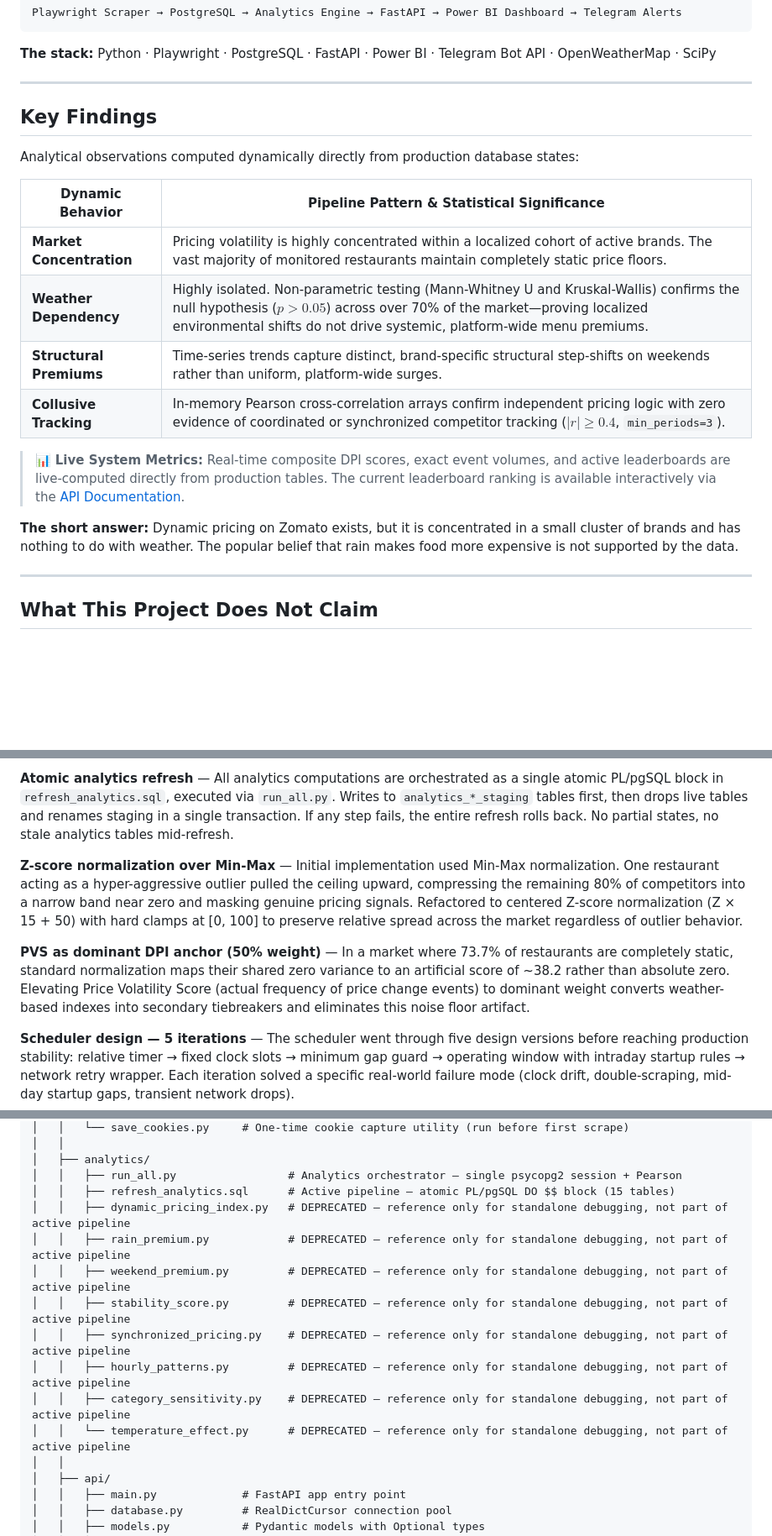
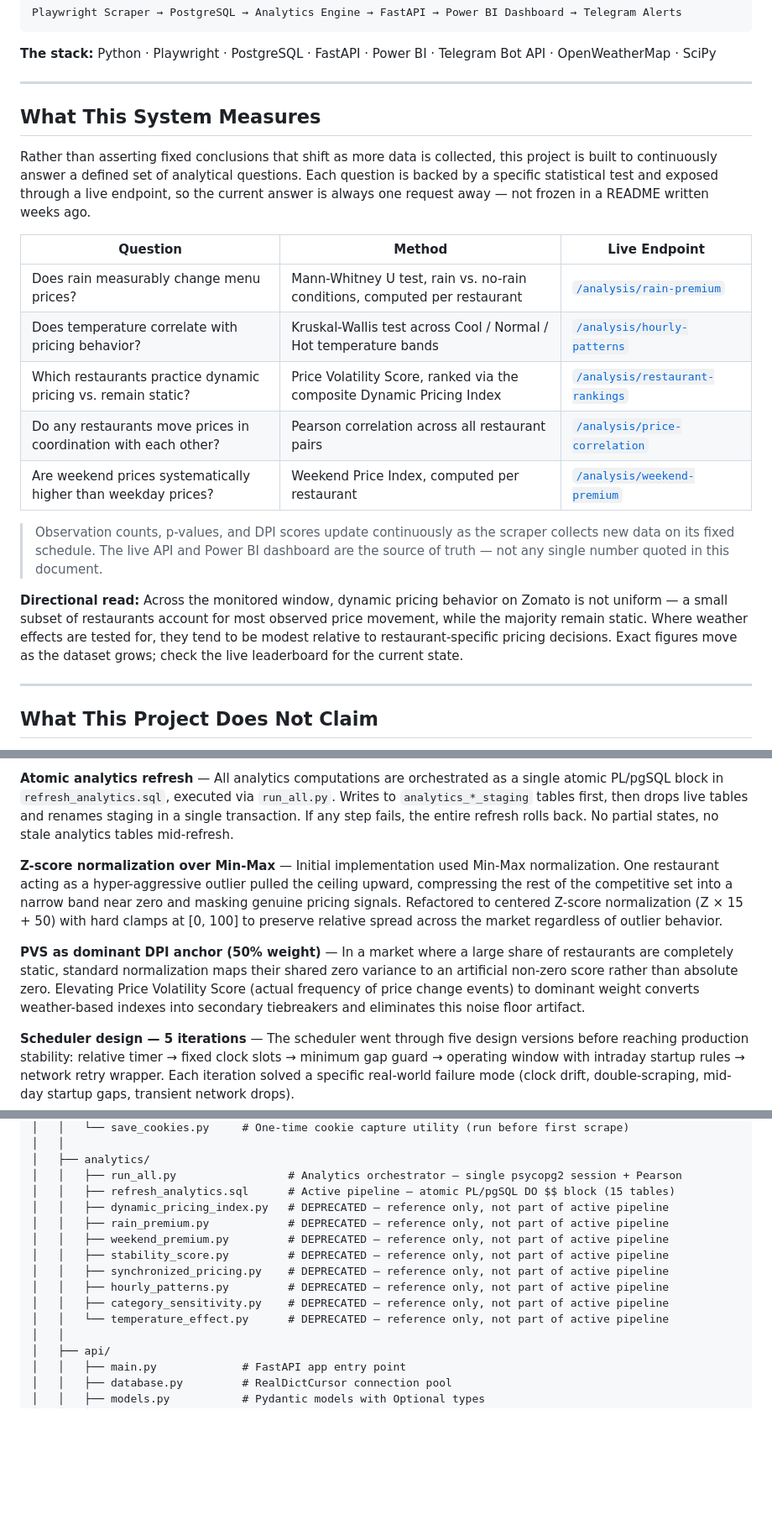
Before and after one commit to Laren27/Price-Surge, a Markdown page: README.md, 3 parts joined by grey strips. Shown at 84% size. Rendered like a GitHub page; blank space fills up the shorter version.

```diff
--- a/README.md
+++ b/README.md
@@ -88,21 +88,21 @@ Playwright Scraper → PostgreSQL → Analytics Engine → FastAPI → Power BI
 
 ---
 
+## What This System Measures
 
-## Key Findings
+Rather than asserting fixed conclusions that shift as more data is collected, this project is built to continuously answer a defined set of analytical questions. Each question is backed by a specific statistical test and exposed through a live endpoint, so the current answer is always one request away — not frozen in a README written weeks ago.
 
-Analytical observations computed dynamically directly from production database states:
+| Question | Method | Live Endpoint |
+|---|---|---|
+| Does rain measurably change menu prices? | Mann-Whitney U test, rain vs. no-rain conditions, computed per restaurant | [`/analysis/rain-premium`](https://price-surge.onrender.com/analysis/rain-premium) |
+| Does temperature correlate with pricing behavior? | Kruskal-Wallis test across Cool / Normal / Hot temperature bands | [`/analysis/hourly-patterns`](https://price-surge.onrender.com/analysis/hourly-patterns) |
+| Which restaurants practice dynamic pricing vs. remain static? | Price Volatility Score, ranked via the composite Dynamic Pricing Index | [`/analysis/restaurant-rankings`](https://price-surge.onrender.com/analysis/restaurant-rankings) |
+| Do any restaurants move prices in coordination with each other? | Pearson correlation across all restaurant pairs | [`/analysis/price-correlation`](https://price-surge.onrender.com/analysis/price-correlation) |
+| Are weekend prices systematically higher than weekday prices? | Weekend Price Index, computed per restaurant | [`/analysis/weekend-premium`](https://price-surge.onrender.com/analysis/weekend-premium) |
 
-| Dynamic Behavior | Pipeline Pattern & Statistical Significance |
-| ---------------- | ------------------------------------------- |
-| **Market Concentration** | Pricing volatility is highly concentrated within a localized cohort of active brands. The vast majority of monitored restaurants maintain completely static price floors. |
-| **Weather Dependency** | Highly isolated. Non-parametric testing (Mann-Whitney U and Kruskal-Wallis) confirms the null hypothesis ($p > 0.05$) across over 70% of the market—proving localized environmental shifts do not drive systemic, platform-wide menu premiums. |
-| **Structural Premiums** | Time-series trends capture distinct, brand-specific structural step-shifts on weekends rather than uniform, platform-wide surges. |
-| **Collusive Tracking** | In-memory Pearson cross-correlation arrays confirm independent pricing logic with zero evidence of coordinated or synchronized competitor tracking ($|r| \ge 0.4$, `min_periods=3`). |
+> Observation counts, p-values, and DPI scores update continuously as the scraper collects new data on its fixed schedule. The live API and Power BI dashboard are the source of truth — not any single number quoted in this document.
 
-> 📊 **Live System Metrics:** Real-time composite DPI scores, exact event volumes, and active leaderboards are live-computed directly from production tables. The current leaderboard ranking is available interactively via the [API Documentation](https://price-surge.onrender.com/docs).
-
-**The short answer:** Dynamic pricing on Zomato exists, but it is concentrated in a small cluster of brands and has nothing to do with weather. The popular belief that rain makes food more expensive is not supported by the data.
+**Directional read:** Across the monitored window, dynamic pricing behavior on Zomato is not uniform — a small subset of restaurants account for most observed price movement, while the majority remain static. Where weather effects are tested for, they tend to be modest relative to restaurant-specific pricing decisions. Exact figures move as the dataset grows; check the live leaderboard for the current state.
 
 ---
 
@@ -223,9 +223,9 @@ Statistical tests were selected to match the data's non-normal distribution. No
 
 **Atomic analytics refresh** — All analytics computations are orchestrated as a single atomic PL/pgSQL block in `refresh_analytics.sql`, executed via `run_all.py`. Writes to `analytics_*_staging` tables first, then drops live tables and renames staging in a single transaction. If any step fails, the entire refresh rolls back. No partial states, no stale analytics tables mid-refresh.
 
-**Z-score normalization over Min-Max** — Initial implementation used Min-Max normalization. One restaurant acting as a hyper-aggressive outlier pulled the ceiling upward, compressing the remaining 80% of competitors into a narrow band near zero and masking genuine pricing signals. Refactored to centered Z-score normalization (Z × 15 + 50) with hard clamps at [0, 100] to preserve relative spread across the market regardless of outlier behavior.
+**Z-score normalization over Min-Max** — Initial implementation used Min-Max normalization. One restaurant acting as a hyper-aggressive outlier pulled the ceiling upward, compressing the rest of the competitive set into a narrow band near zero and masking genuine pricing signals. Refactored to centered Z-score normalization (Z × 15 + 50) with hard clamps at [0, 100] to preserve relative spread across the market regardless of outlier behavior.
 
-**PVS as dominant DPI anchor (50% weight)** — In a market where 73.7% of restaurants are completely static, standard normalization maps their shared zero variance to an artificial score of ~38.2 rather than absolute zero. Elevating Price Volatility Score (actual frequency of price change events) to dominant weight converts weather-based indexes into secondary tiebreakers and eliminates this noise floor artifact.
+**PVS as dominant DPI anchor (50% weight)** — In a market where a large share of restaurants are completely static, standard normalization maps their shared zero variance to an artificial non-zero score rather than absolute zero. Elevating Price Volatility Score (actual frequency of price change events) to dominant weight converts weather-based indexes into secondary tiebreakers and eliminates this noise floor artifact.
 
 **Scheduler design — 5 iterations** — The scheduler went through five design versions before reaching production stability: relative timer → fixed clock slots → minimum gap guard → operating window with intraday startup rules → network retry wrapper. Each iteration solved a specific real-world failure mode (clock drift, double-scraping, mid-day startup gaps, transient network drops).
 
@@ -269,14 +269,14 @@ Price-Surge/
 │   ├── analytics/
 │   │   ├── run_all.py                 # Analytics orchestrator — single psycopg2 session + Pearson
 │   │   ├── refresh_analytics.sql      # Active pipeline — atomic PL/pgSQL DO $$ block (15 tables)
-│   │   ├── dynamic_pricing_index.py   # DEPRECATED — reference only for standalone debugging, not part of active pipeline
-│   │   ├── rain_premium.py            # DEPRECATED — reference only for standalone debugging, not part of active pipeline
-│   │   ├── weekend_premium.py         # DEPRECATED — reference only for standalone debugging, not part of active pipeline
-│   │   ├── stability_score.py         # DEPRECATED — reference only for standalone debugging, not part of active pipeline
-│   │   ├── synchronized_pricing.py    # DEPRECATED — reference only for standalone debugging, not part of active pipeline
-│   │   ├── hourly_patterns.py         # DEPRECATED — reference only for standalone debugging, not part of active pipeline
-│   │   ├── category_sensitivity.py    # DEPRECATED — reference only for standalone debugging, not part of active pipeline
-│   │   └── temperature_effect.py      # DEPRECATED — reference only for standalone debugging, not part of active pipeline
+│   │   ├── dynamic_pricing_index.py   # DEPRECATED — reference only, not part of active pipeline
+│   │   ├── rain_premium.py            # DEPRECATED — reference only, not part of active pipeline
+│   │   ├── weekend_premium.py         # DEPRECATED — reference only, not part of active pipeline
+│   │   ├── stability_score.py         # DEPRECATED — reference only, not part of active pipeline
+│   │   ├── synchronized_pricing.py    # DEPRECATED — reference only, not part of active pipeline
+│   │   ├── hourly_patterns.py         # DEPRECATED — reference only, not part of active pipeline
+│   │   ├── category_sensitivity.py    # DEPRECATED — reference only, not part of active pipeline
+│   │   └── temperature_effect.py      # DEPRECATED — reference only, not part of active pipeline
 │   │
 │   ├── api/
 │   │   ├── main.py             # FastAPI app entry point
```
Also changed, not shown: other parts of README.md (+7 -6 lines).
